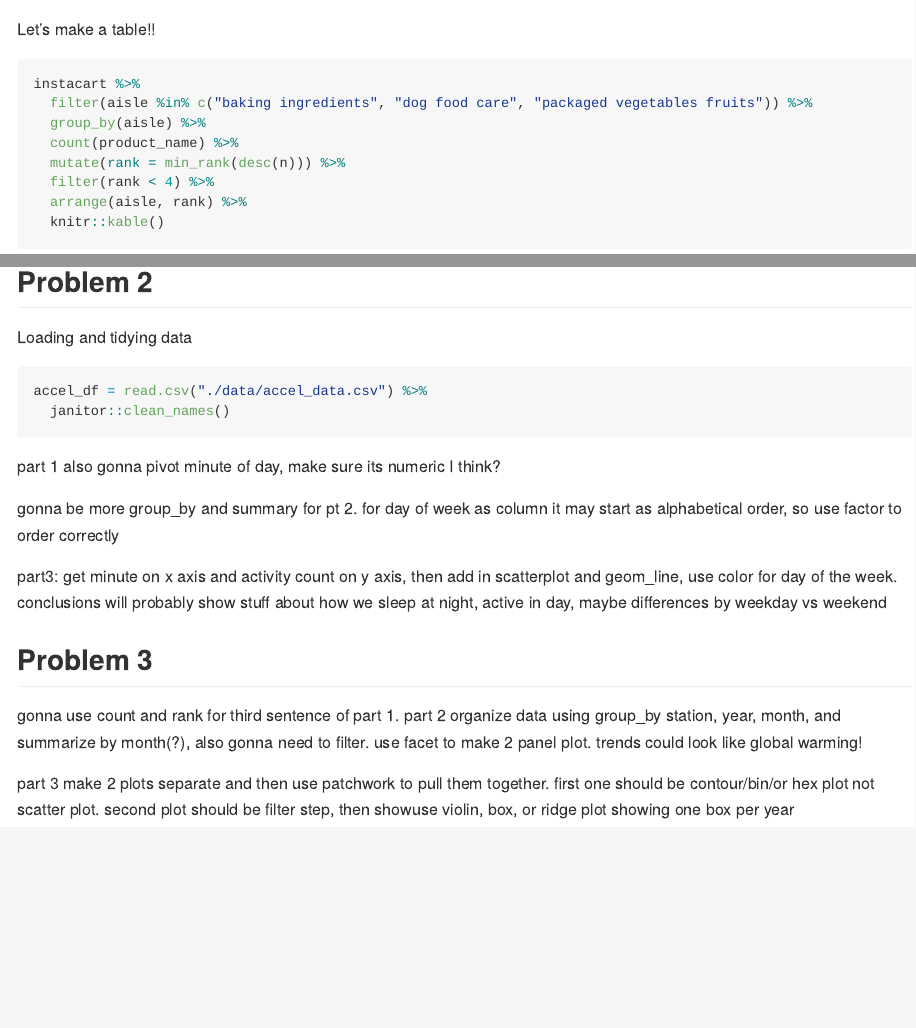
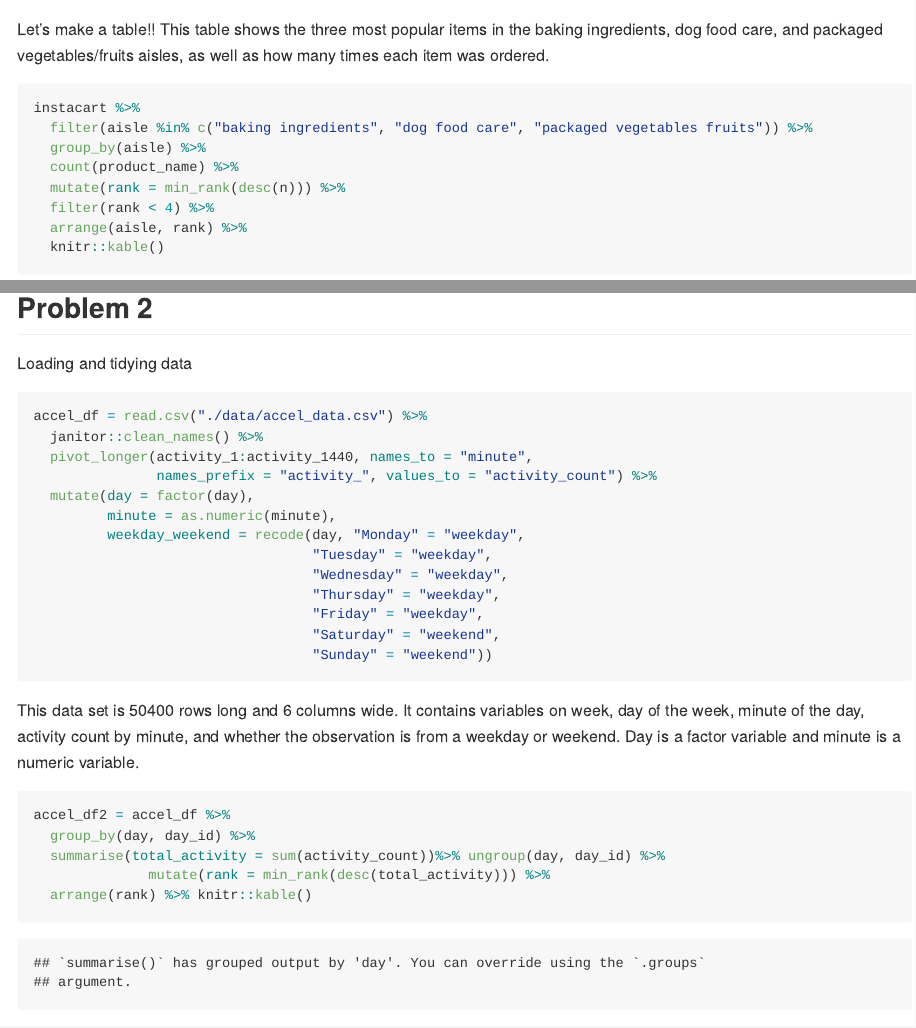
Before and after one commit to hms2187/p8105_hw3_hms2187_, an R Markdown document (p8105_hw3_hms2187.Rmd): the page in a window 1100 px wide, from 1330 px down before the commit and from 1410 px down after it, so that both start at the same text, and a second part further down, joined at a grey line. Rendered offline with R 4.5, knitr and Pandoc, with nearby package versions; some code elsewhere in the file could not run offline; column names are cleaned by a stand-in for the janitor package.

Commit message:
Added inline R code to question 1. Finished question 2 making a table and plot.

````diff
--- a/p8105_hw3_hms2187.Rmd
+++ b/p8105_hw3_hms2187.Rmd
@@ -38,7 +41,7 @@ instacart %>%
 ```
 
 Let's make a table!!
-
+This table shows the three most popular items in the baking ingredients, dog food care, and packaged vegetables/fruits aisles, as well as how many times each item was ordered.
 ```{r}
 instacart %>%
   filter(aisle %in% c("baking ingredients", "dog food care", "packaged vegetables fruits")) %>%
@@ -69,10 +72,29 @@ Loading and tidying data
 
 ```{r}
 accel_df = read.csv("./data/accel_data.csv") %>%
-  janitor::clean_names()
+  janitor::clean_names() %>%
+  pivot_longer(activity_1:activity_1440, names_to = "minute",
+               names_prefix = "activity_", values_to = "activity_count") %>%
+  mutate(day = factor(day),
+         minute = as.numeric(minute),
+         weekday_weekend = recode(day, "Monday" = "weekday",
+                                  "Tuesday" = "weekday",
+                                  "Wednesday" = "weekday",
+                                  "Thursday" = "weekday",
+                                  "Friday" = "weekday",
+                                  "Saturday" = "weekend",
+                                  "Sunday" = "weekend"))
+```
+This data set is `r nrow(accel_df)` rows long and `r ncol(accel_df)` columns wide. It contains variables on week, day of the week, minute of the day, activity count by minute, and whether the observation is from a weekday or weekend. Day is a factor variable and minute is a numeric variable.
+
+```{r q2 p2}
+accel_df2 = accel_df %>%
+  group_by(day, day_id) %>%
+  summarise(total_activity = sum(activity_count))%>% ungroup(day, day_id) %>%
+              mutate(rank = min_rank(desc(total_activity))) %>%
+  arrange(rank) %>% knitr::kable()
 ```
 
-part 1 also gonna pivot minute of day, make sure its numeric I think?
 
 gonna be more group_by and summary for pt 2. for day of week as column it may start as alphabetical order, so use factor to order correctly
 
````
Also changed, not shown: p8105_hw3_hms2187.md, p8105_hw3_hms2187.Rmd (15 more changed lines).
